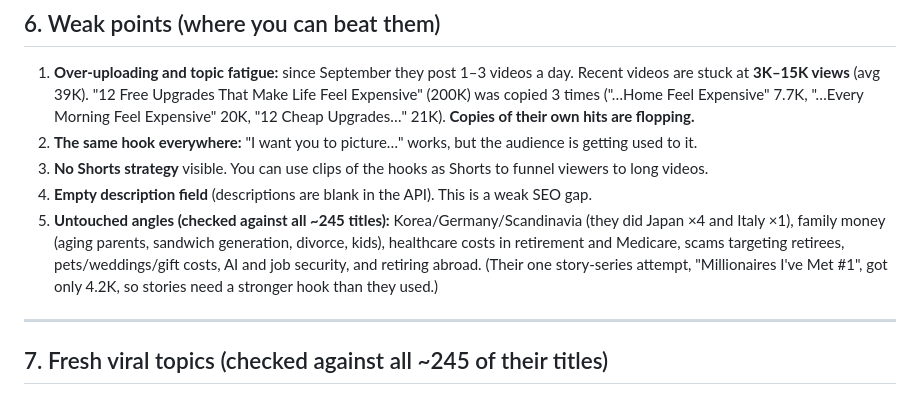
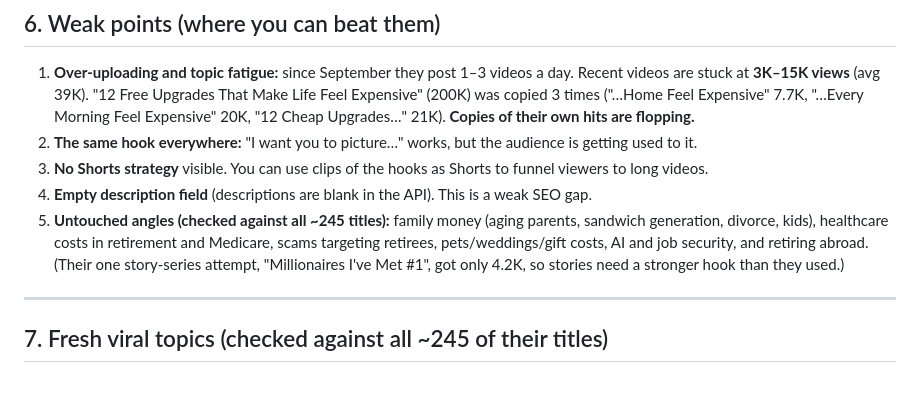
Before and after one commit to adityamaurya260808-cmyk/channel-cloner, a Markdown page: analysis/alicia-invests-deep-analysis.md, the part around the change. Rendered like a GitHub page.

Commit message:
Remove foreign-country angles from untouched list
Co-Authored-By: Claude Opus 5.5 <noreply@anthropic.com>
Claude-Session: https://claude.ai/code/session_01D3TvXCN3W9nAREgPcvSsjL

```diff
--- a/analysis/alicia-invests-deep-analysis.md
+++ b/analysis/alicia-invests-deep-analysis.md
@@ -161,7 +161,7 @@ The top comments on the 1.9M video show who is watching:
 2. **The same hook everywhere:** "I want you to picture…" works, but the audience is getting used to it.
 3. **No Shorts strategy** visible. You can use clips of the hooks as Shorts to funnel viewers to long videos.
 4. **Empty description field** (descriptions are blank in the API). This is a weak SEO gap.
-5. **Untouched angles (checked against all ~245 titles):** Korea/Germany/Scandinavia (they did Japan ×4 and Italy ×1), family money (aging parents, sandwich generation, divorce, kids), healthcare costs in retirement and Medicare, scams targeting retirees, pets/weddings/gift costs, AI and job security, and retiring abroad. (Their one story-series attempt, "Millionaires I've Met #1", got only 4.2K, so stories need a stronger hook than they used.)
+5. **Untouched angles (checked against all ~245 titles):** family money (aging parents, sandwich generation, divorce, kids), healthcare costs in retirement and Medicare, scams targeting retirees, pets/weddings/gift costs, AI and job security, and retiring abroad. (Their one story-series attempt, "Millionaires I've Met #1", got only 4.2K, so stories need a stronger hook than they used.)
 
 ---
 
```
